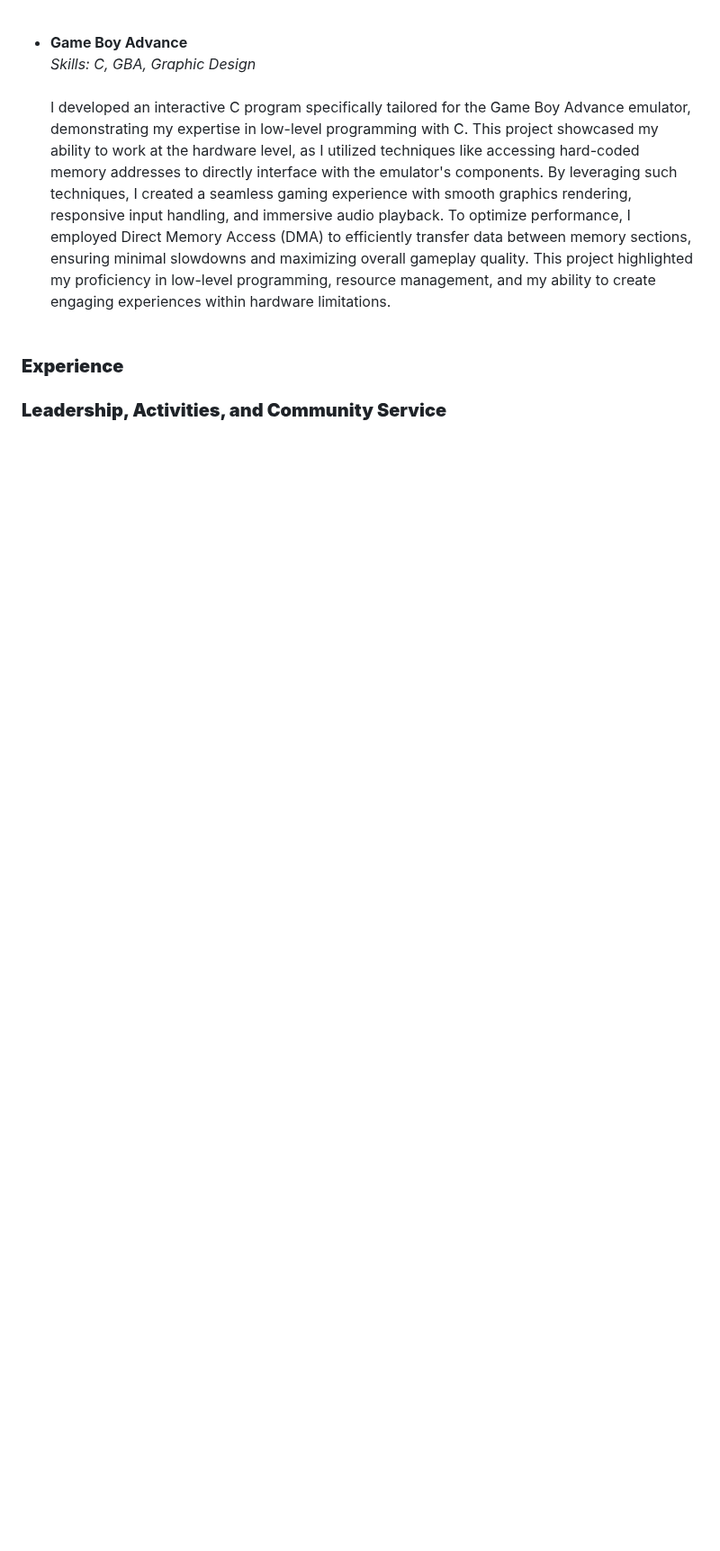
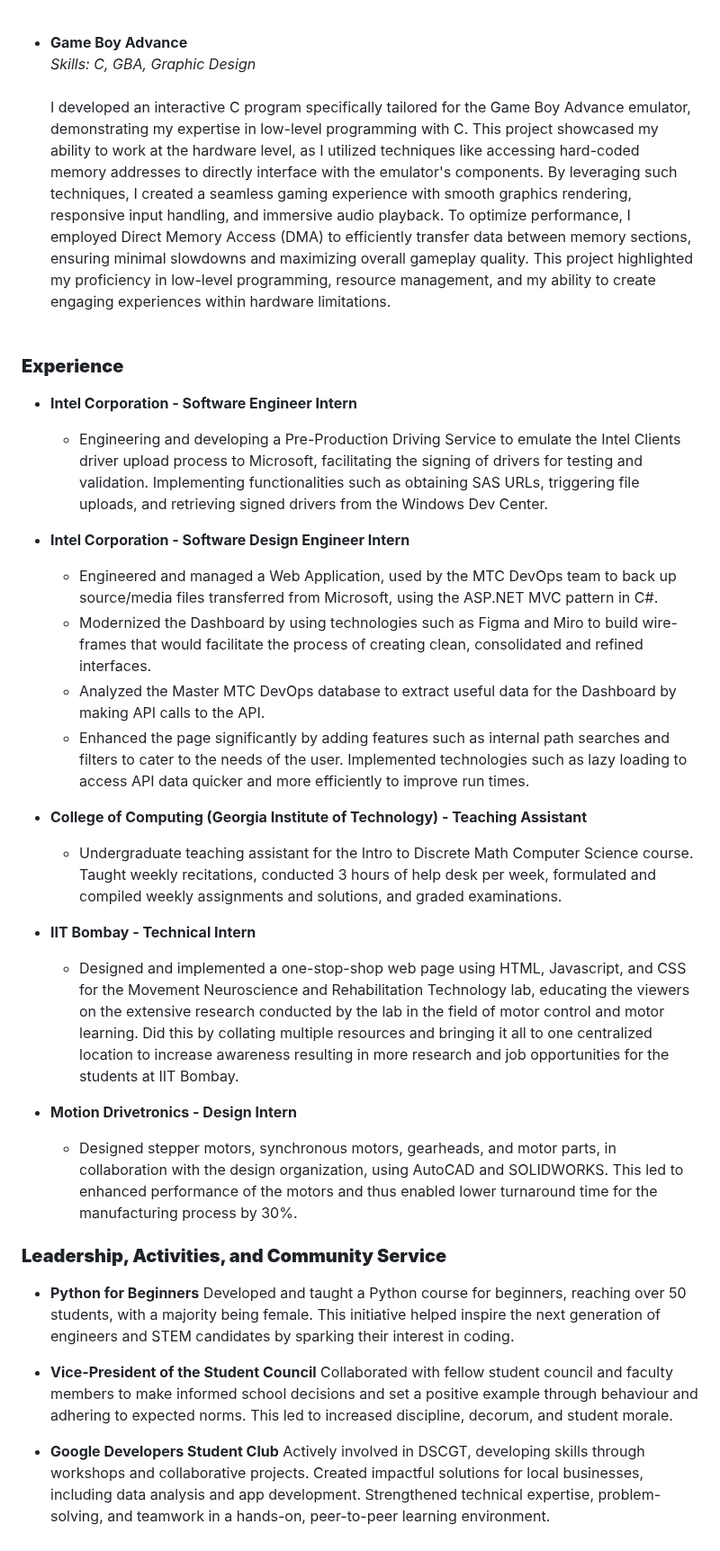
Before and after one commit to prishasheth/prishasheth.github.io, a Markdown page: docs/index.md, the part around the change. Shown at 90% size. Rendered like a GitHub page; blank space fills up the shorter version.

```diff
--- a/docs/index.md
+++ b/docs/index.md
@@ -56,5 +56,36 @@ I developed an interactive C program specifically tailored for the Game Boy Adva
 <a id="experience"></a>
 ### **Experience**
 
+- **Intel Corporation - Software Engineer Intern**
+    - Engineering and developing a Pre-Production Driving Service to emulate the Intel Clients driver upload process to Microsoft, facilitating        the signing of drivers for testing and validation. Implementing functionalities such as obtaining SAS URLs, triggering file uploads, and
+      retrieving signed drivers from the Windows Dev Center.
+
+- **Intel Corporation - Software Design Engineer Intern**
+    - Engineered and managed a Web Application, used by the MTC DevOps team to back up source/media files transferred from Microsoft, using the        ASP.NET MVC pattern in C#.
+    - Modernized the Dashboard by using technologies such as Figma and Miro to build wire-frames that would facilitate the process of creating         clean, consolidated and refined interfaces.
+    - Analyzed the Master MTC DevOps database to extract useful data for the Dashboard by making API calls to the API.
+    - Enhanced the page significantly by adding features such as internal path searches and filters to cater to the needs of the user.
+      Implemented technologies such as lazy loading to access API data quicker and more efficiently to improve run times.
+
+- **College of Computing (Georgia Institute of Technology) - Teaching Assistant**
+    - Undergraduate teaching assistant for the Intro to Discrete Math Computer Science course. Taught weekly recitations, conducted 3 hours of help desk per week, formulated and compiled weekly assignments and solutions, and graded examinations.
+
+- **IIT Bombay - Technical Intern**
+    - Designed and implemented a one-stop-shop web page using HTML, Javascript, and CSS for the Movement Neuroscience and Rehabilitation Technology lab, educating the viewers on the extensive research conducted by the lab in the field of motor control and motor learning. Did this by collating multiple resources and bringing it all to one centralized location to increase awareness resulting in more research and job opportunities for the students at IIT Bombay.
+
+ - **Motion Drivetronics - Design Intern**
+     - Designed stepper motors, synchronous motors, gearheads, and motor parts, in collaboration with the design organization, using
+AutoCAD and SOLIDWORKS. This led to enhanced performance of the motors and thus enabled lower turnaround time for the manufacturing process by 30%.
+
+
 <a id="lacs"></a>
 ### **Leadership, Activities, and Community Service**
+
+ - **Python for Beginners**
+Developed and taught a Python course for beginners, reaching over 50 students, with a majority being female. This initiative helped inspire the next generation of engineers and STEM candidates by sparking their interest in coding.
+
+ - **Vice-President of the Student Council**
+Collaborated with fellow student council and faculty members to make informed school decisions and set a positive example through behaviour and adhering to expected norms. This led to increased discipline, decorum, and student morale.
+
+ - **Google Developers Student Club**
+Actively involved in DSCGT, developing skills through workshops and collaborative projects. Created impactful solutions for local businesses, including data analysis and app development. Strengthened technical expertise, problem-solving, and teamwork in a hands-on, peer-to-peer learning environment.
```
